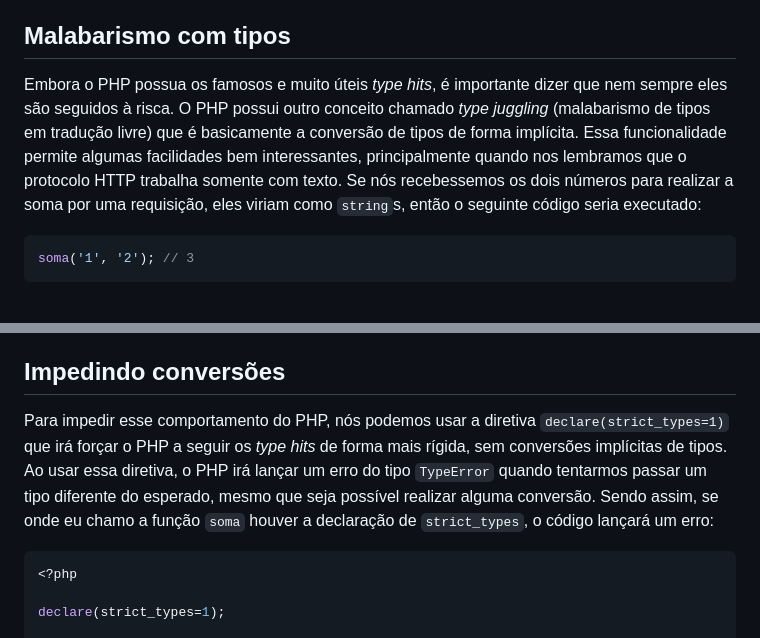
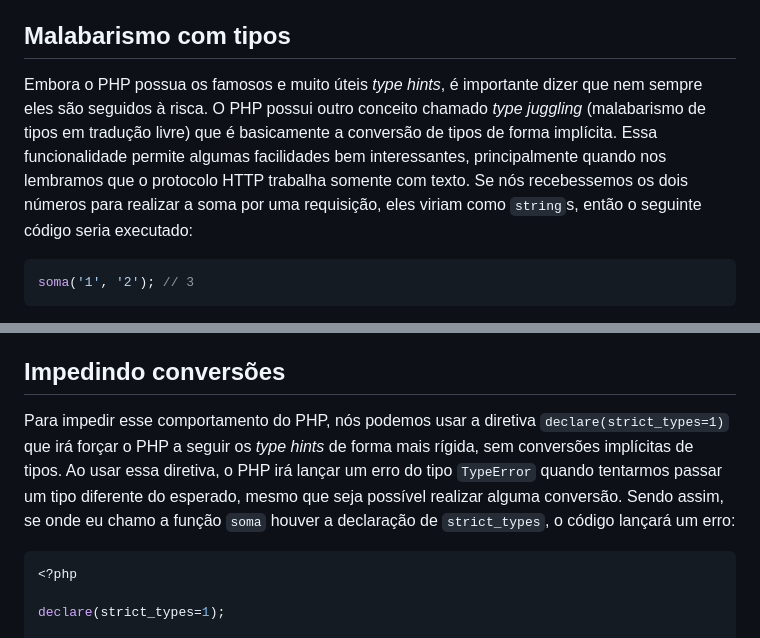
Before and after one commit to CViniciusSDias/blog-dias.dev, a Markdown page: source/_posts/2023-12-28-entendendo-strict-types-no-php.md, 2 parts joined by grey strips. GitHub-like rendering.

Commit message:
Corrigindo typo

````diff
--- a/source/_posts/2023-12-28-entendendo-strict-types-no-php.md
+++ b/source/_posts/2023-12-28-entendendo-strict-types-no-php.md
@@ -45,7 +45,7 @@ data-ad-slot="2366637560"></ins>
 
 ## Malabarismo com tipos
 
-Embora o PHP possua os famosos e muito úteis _type hits_, é importante dizer que nem sempre eles são seguidos à risca. O PHP possui outro conceito chamado _type juggling_ (malabarismo de tipos em tradução livre) que é basicamente a conversão de tipos de forma implícita. Essa funcionalidade permite algumas facilidades bem interessantes, principalmente quando nos lembramos que o protocolo HTTP trabalha somente com texto. Se nós recebessemos os dois números para realizar a soma por uma requisição, eles viriam como `string`s, então o seguinte código seria executado:
+Embora o PHP possua os famosos e muito úteis _type hints_, é importante dizer que nem sempre eles são seguidos à risca. O PHP possui outro conceito chamado _type juggling_ (malabarismo de tipos em tradução livre) que é basicamente a conversão de tipos de forma implícita. Essa funcionalidade permite algumas facilidades bem interessantes, principalmente quando nos lembramos que o protocolo HTTP trabalha somente com texto. Se nós recebessemos os dois números para realizar a soma por uma requisição, eles viriam como `string`s, então o seguinte código seria executado:
 
 ```php
 soma('1', '2'); // 3
@@ -61,7 +61,7 @@ Desde a versão 8.1 o PHP emitirá um aviso de obsolência (_deprecation notice_
 
 ## Impedindo conversões
 
-Para impedir esse comportamento do PHP, nós podemos usar a diretiva `declare(strict_types=1)` que irá forçar o PHP a seguir os _type hits_ de forma mais rígida, sem conversões implícitas de tipos. Ao usar essa diretiva, o PHP irá lançar um erro do tipo `TypeError` quando tentarmos passar um tipo diferente do esperado, mesmo que seja possível realizar alguma conversão. Sendo assim, se onde eu chamo a função `soma` houver a declaração de `strict_types`, o código lançará um erro:
+Para impedir esse comportamento do PHP, nós podemos usar a diretiva `declare(strict_types=1)` que irá forçar o PHP a seguir os _type hints_ de forma mais rígida, sem conversões implícitas de tipos. Ao usar essa diretiva, o PHP irá lançar um erro do tipo `TypeError` quando tentarmos passar um tipo diferente do esperado, mesmo que seja possível realizar alguma conversão. Sendo assim, se onde eu chamo a função `soma` houver a declaração de `strict_types`, o código lançará um erro:
 
 ```php
 <?php
````
